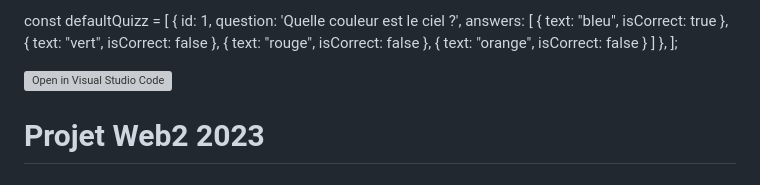
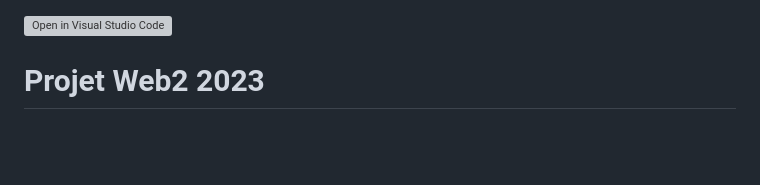
Before and after one commit to e-vinci/web2-2023-project-group_11, a Markdown page: README.md, the part around the change. Rendered like a GitHub page; blank space fills up the shorter version; grey boxes are pictures that could not be loaded.

```diff
--- a/README.md
+++ b/README.md
@@ -1,27 +1,3 @@
-const defaultQuizz = [
-    {
-      id: 1,
-      question: 'Quelle couleur est le ciel ?',
-      answers: [
-        {
-          text: "bleu",
-          isCorrect: true
-        },
-        {
-          text: "vert",
-          isCorrect: false
-        },
-        {
-          text: "rouge",
-          isCorrect: false
-        },
-        {
-            text: "orange",
-            isCorrect: false
-        }
-      ]
-    },
-  ];
 
 [![Open in Visual Studio Code](https://classroom.github.com/assets/open-in-vscode-718a45dd9cf7e7f842a935f5ebbe5719a5e09af4491e668f4dbf3b35d5cca122.svg)](https://classroom.github.com/online_ide?assignment_repo_id=12424733&assignment_repo_type=AssignmentRepo)
 # Projet Web2 2023
```
